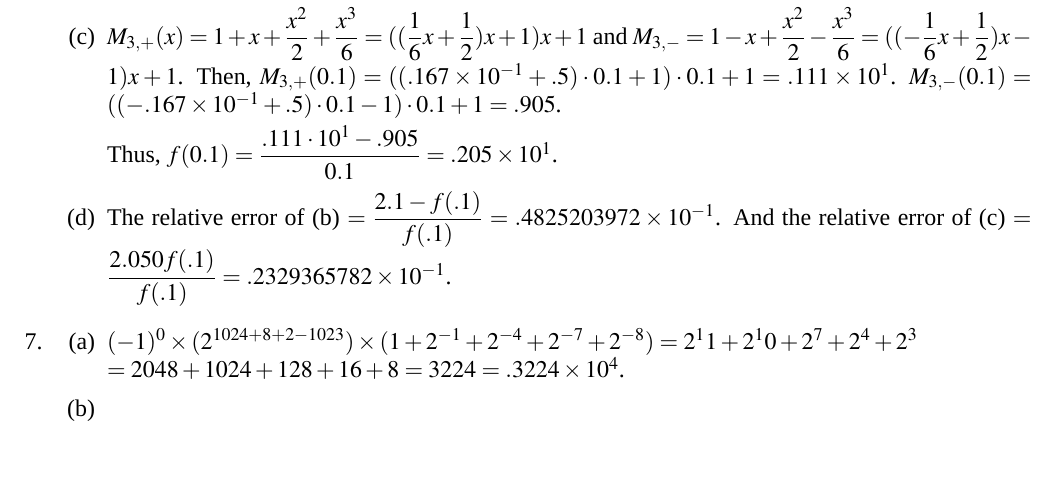
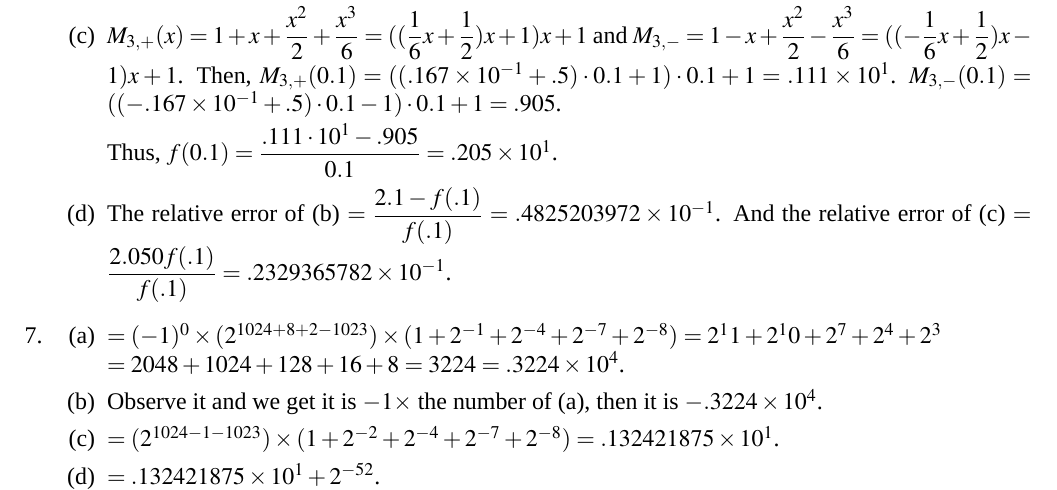
Before and after one commit to qixsc/CM_HW, a LaTeX problem sheet (HW1/HW1.tex): part of page 2 of 2, cut so that both start at the same text, the shorter picture padded with empty space. Compiled offline with XeLaTeX; a missing font is replaced by an installed copy or a similar font.

Commit message:
Mar 8, 2024, 11:04 AM

```diff
--- a/HW1/HW1.tex
+++ b/HW1/HW1.tex
@@ -113,9 +113,11 @@
     \end{enumerate}
 
     \item \begin{enumerate}
-        \item $(-1)^0 \times (2^{1024+8+2 - 1023}) \times (1 + 2^{-1} + 2^{-4} + 2^{-7} + 2^{-8}) = 2^11 + 2^10 + 2^7 + 2^4 + 2^3\\
+        \item $= (-1)^0 \times (2^{1024+8+2 - 1023}) \times (1 + 2^{-1} + 2^{-4} + 2^{-7} + 2^{-8}) = 2^11 + 2^10 + 2^7 + 2^4 + 2^3\\
         = 2048+1024+128+16+8 = 3224 = .3224 \times 10^{4}$.
-        \item
+        \item Observe it and we get it is $-1\times $ the number of (a), then it is $-.3224 \times 10^{4}$.
+        \item $= (2^{1024-1 - 1023}) \times (1 + 2^{-2} + 2^{-4} + 2^{-7} + 2^{-8}) = .132421875 \times 10^1$.
+        \item $= .132421875 \times 10^1 + 2^{-52}$.
     \end{enumerate}
 \end{enumerate}
 \end{document}
```
Also changed, not shown: HW1/HW1.pdf.
